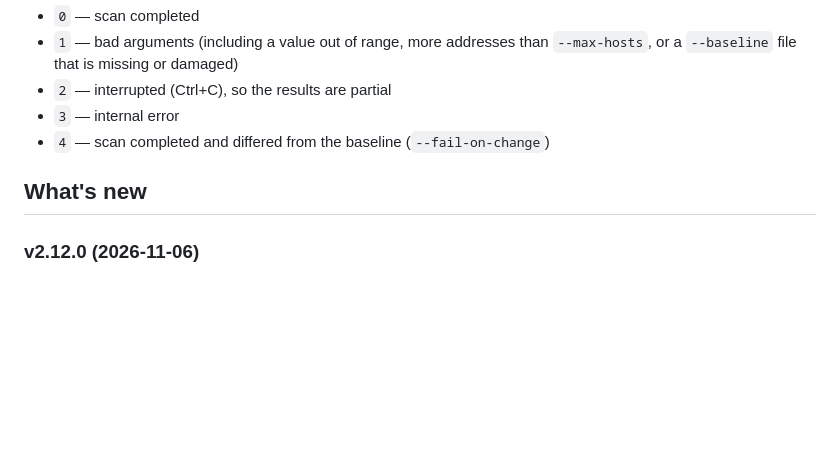
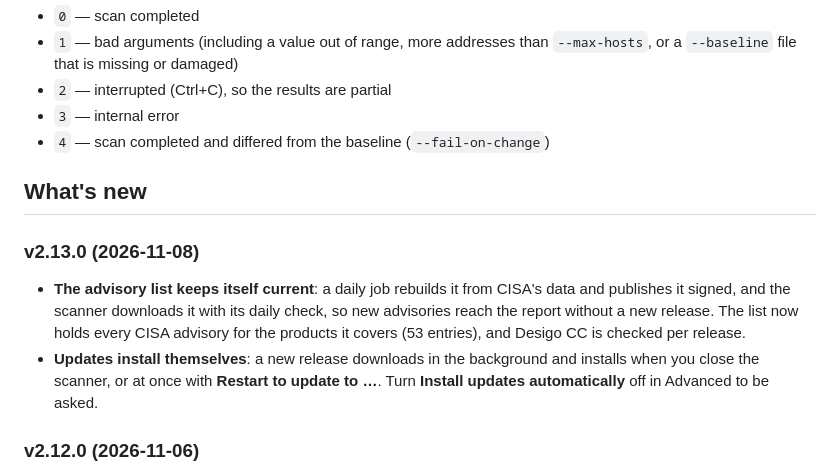
Before and after one commit to jamesccupps/HVAC-Network-Scanner, a Markdown page: README.md, the part around the change. Drawn GitHub-style; blank space fills up the shorter version.

```diff
--- a/README.md
+++ b/README.md
@@ -345,6 +345,17 @@ Exit codes:
 
 ## What's new
 
+### v2.13.0 (2026-11-08)
+
+- **The advisory list keeps itself current**: a daily job rebuilds it from
+  CISA's data and publishes it signed, and the scanner downloads it with its
+  daily check, so new advisories reach the report without a new release. The
+  list now holds every CISA advisory for the products it covers (53 entries),
+  and Desigo CC is checked per release.
+- **Updates install themselves**: a new release downloads in the background
+  and installs when you close the scanner, or at once with **Restart to update
+  to …**. Turn **Install updates automatically** off in Advanced to be asked.
+
 ### v2.12.0 (2026-11-06)
 
 - **Firmware covered by published advisories**: the report compares the
```
Also changed, not shown: CHANGELOG.md (+2 -0 lines), docs/screenshots/main-window.png, docs/screenshots/points.png, docs/screenshots/trends-schedules-alarms.png, 3 other files.
